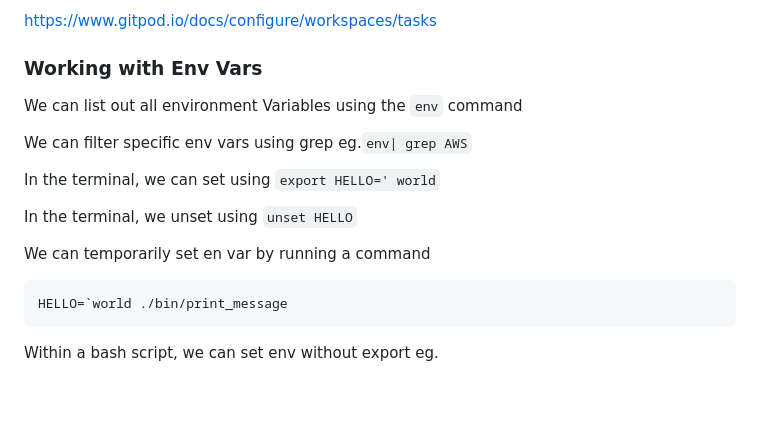
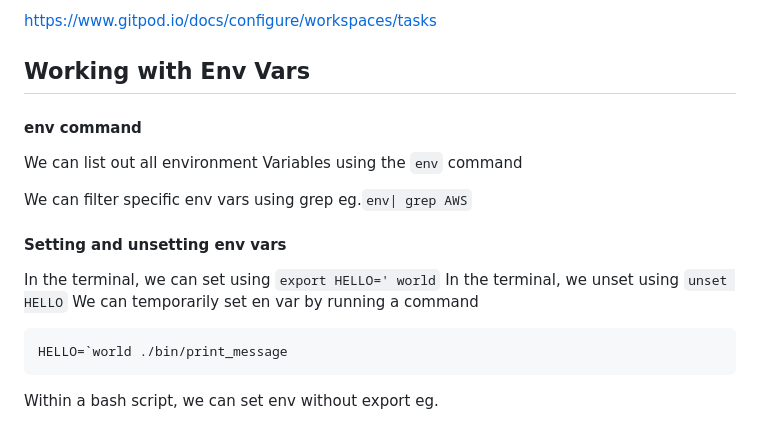
Before and after one commit to coffiat/terraform-beginner-bootcamp-2023, a Markdown page: journal/week0.md, the part around the change printed below. GitHub-like rendering; blank space fills up the shorter version.

````diff
--- a/journal/week0.md
+++ b/journal/week0.md
@@ -50,15 +89,19 @@ When executing the bash script, we can use the `./` short-hand command to execut
 <https://www.gitpod.io/docs/configure/workspaces/tasks>
 
-### Working with Env Vars
+## Working with Env Vars
+
+#### env command
 
 We can list out all environment Variables using the `env` command
 
 We can filter specific env vars using grep eg.`env| grep AWS`
 
+
+
+#### Setting and unsetting env vars
+
 In the terminal, we can set using `export HELLO=' world`
-
 In the terminal, we unset using `unset HELLO`
-
 We can temporarily set en var by running a command
 
 ```sh
````
Also changed, not shown: other parts of journal/week0.md (+64 -26 lines).
